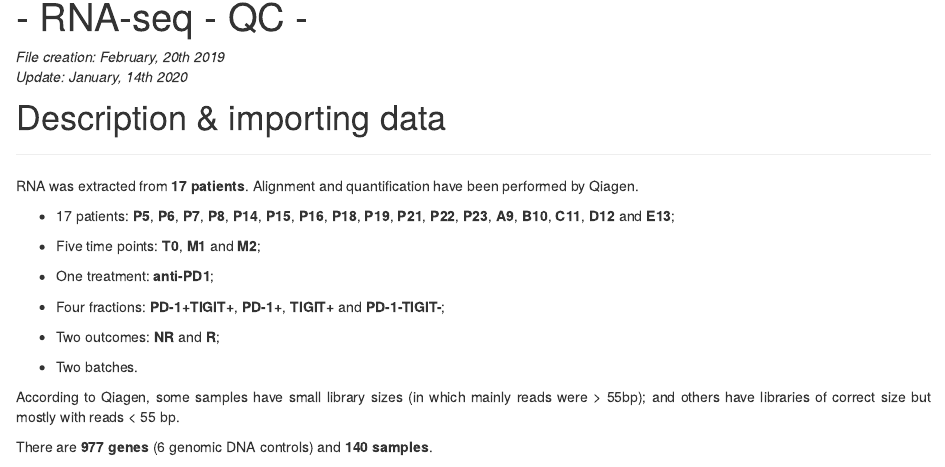
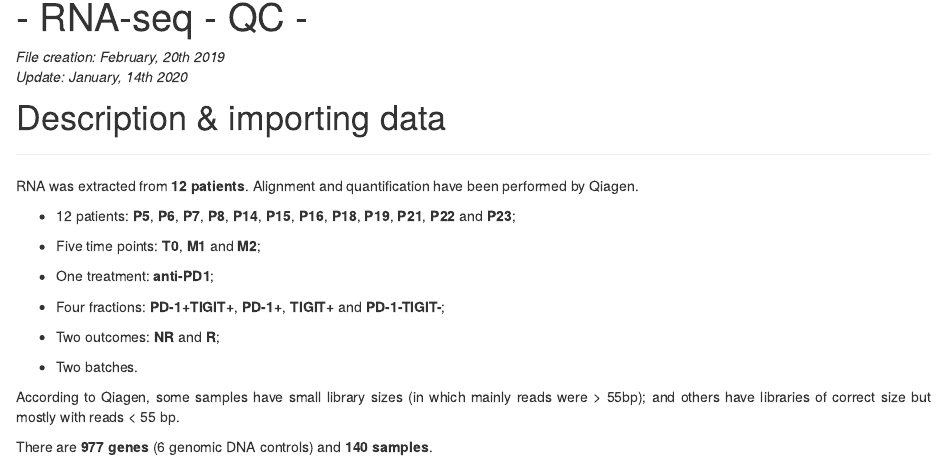
Before and after one commit to ValentinVoillet/Simon_et_al_2020, an R Markdown document (analysis/2019-02-20_RNA-seq_QC.Rmd): the page in a window 1100 px wide, from 90 px down. Rendered offline with R 4.5, knitr and Pandoc, with nearby package versions; drawn as R Markdown's standard HTML page in place of the format the file asks for; some code elsewhere in the file could not run offline.

Commit message:
Edits .Rmd (RNA-seq_QC)

```diff
--- a/analysis/2019-02-20_RNA-seq_QC.Rmd
+++ b/analysis/2019-02-20_RNA-seq_QC.Rmd
@@ -38,9 +38,9 @@ library(here)
 # Description & importing data
 ______________________________
 
-RNA was extracted from **17 patients**. Alignment and quantification have been performed by Qiagen.
+RNA was extracted from **12 patients**. Alignment and quantification have been performed by Qiagen.
 
-* 17 patients: **P5**, **P6**, **P7**, **P8**, **P14**, **P15**, **P16**, **P18**, **P19**, **P21**, **P22**, **P23**, **A9**, **B10**, **C11**, **D12** and **E13**;
+* 12 patients: **P5**, **P6**, **P7**, **P8**, **P14**, **P15**, **P16**, **P18**, **P19**, **P21**, **P22** and **P23**;
 
 * Five time points: **T0**, **M1** and **M2**;
 
```
